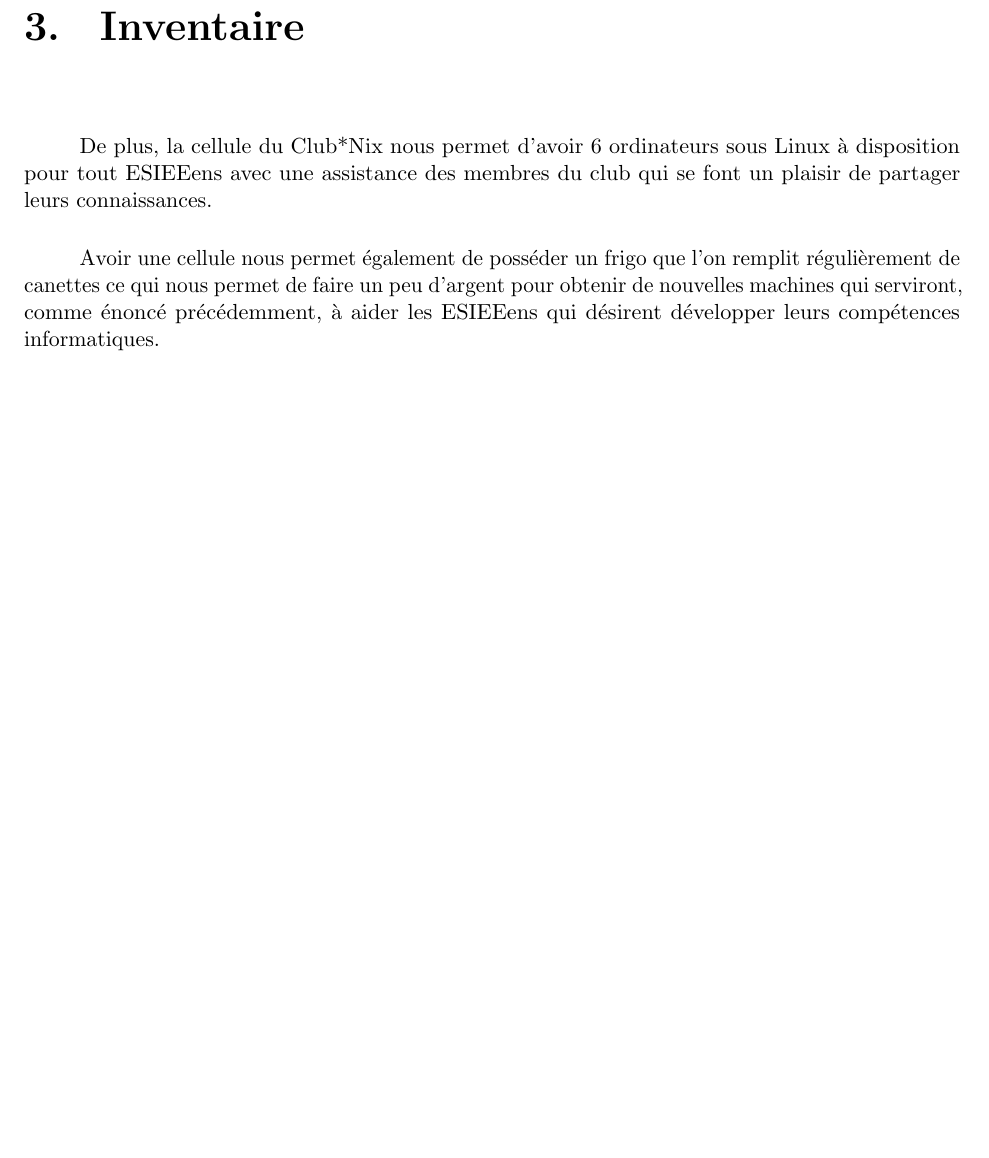
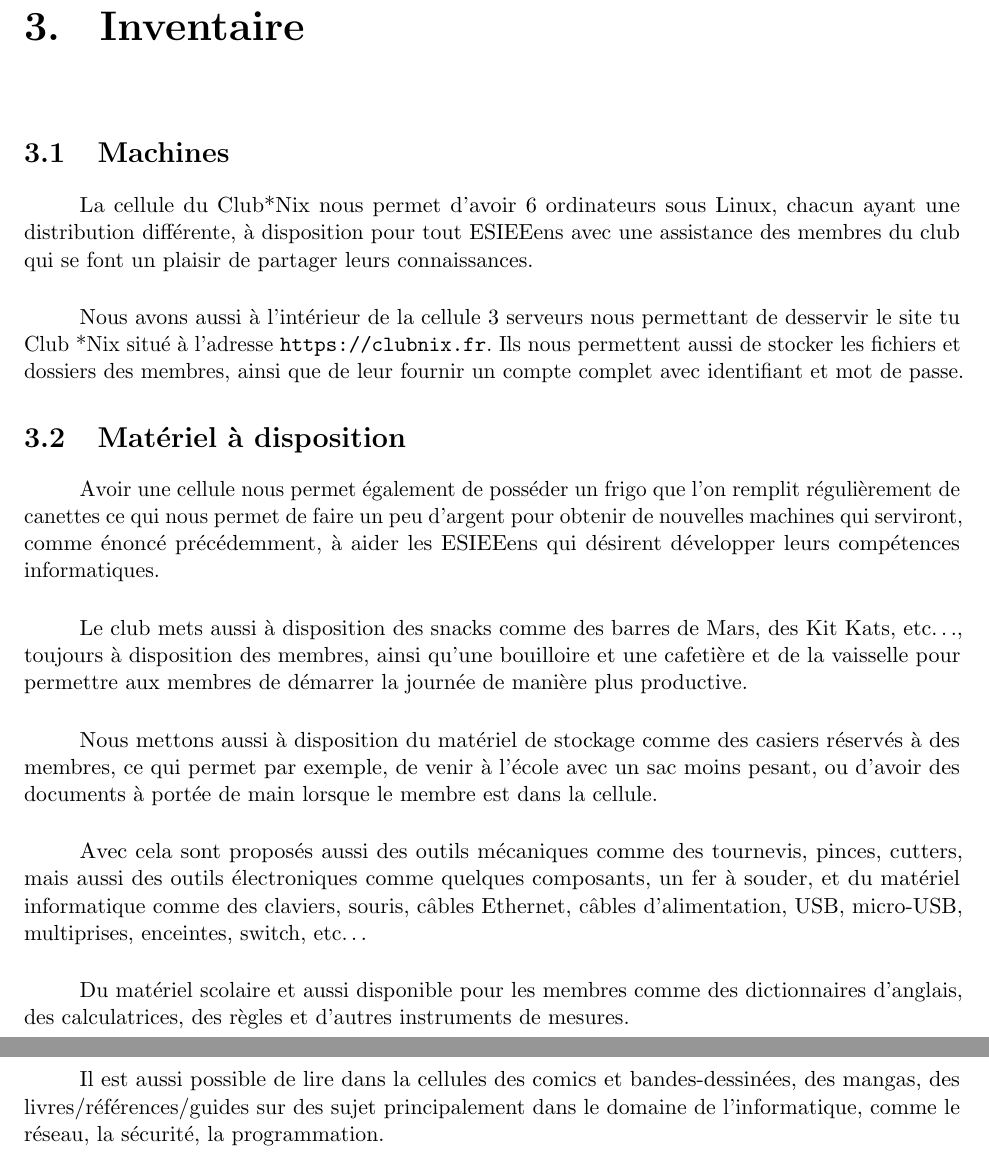
Before and after one commit to ClubNix/Cell-Hope, a LaTeX document (rapport.tex): part of page 8 of 8 before the commit and two parts of pages 8 and 9 of 9 after it, the two joined at a grey line, cut so that both start at the same text, the shorter picture padded with empty space. Compiled offline with pdfLaTeX.

Commit message:
Adding "Machines" and "Matérielé sections in "Inventaire" part

```diff
--- a/rapport.tex
+++ b/rapport.tex
@@ -2,6 +2,7 @@
 
 \usepackage[utf8]{inputenc}
 \usepackage[french]{babel}
+\usepackage[hidelinks]{hyperref}
 \usepackage{fullpage}
 \usepackage{amsmath}
 \usepackage{microtype}
@@ -45,10 +46,21 @@ associés à l'ESIEE ou internes au Club*Nix.
 
 \chapter{Inventaire}
 
+\section{Machines}
+
 % Again, this is an intro:
-\paragraph{} De plus, la cellule du Club*Nix nous permet d'avoir 6 ordinateurs
-sous Linux à disposition pour tout ESIEEens avec une assistance des membres du
-club qui se font un plaisir de partager leurs connaissances.
+\paragraph{} La cellule du Club*Nix nous permet d'avoir 6 ordinateurs sous
+Linux, chacun ayant une distribution différente, à disposition pour tout
+ESIEEens avec une assistance des membres du club qui se font un plaisir de
+partager leurs connaissances.
+
+\paragraph{} Nous avons aussi à l'intérieur de la cellule 3 serveurs nous
+permettant de desservir le site tu Club *Nix situé à l'adresse
+\url{https://clubnix.fr}. Ils nous permettent aussi de stocker les fichiers et
+dossiers des membres, ainsi que de leur fournir un compte complet avec
+identifiant et mot de passe.
+
+\section{Matériel à disposition}
 
 % This however, is an intro:
 \paragraph{} Avoir une cellule nous permet également de posséder un frigo que
@@ -57,4 +69,31 @@ d'argent pour obtenir de nouvelles machines qui serviront, comme énoncé
 précédemment, à aider les ESIEEens qui désirent développer leurs compétences
 informatiques.
 
+\paragraph{} Le club mets aussi à disposition des snacks comme des barres de
+Mars, des Kit Kats, etc\ldots, toujours à disposition des membres, ainsi qu'une
+bouilloire et une cafetière et de la vaisselle pour permettre aux membres de
+démarrer la journée de manière plus productive.
+
+\paragraph{} Nous mettons aussi à disposition du matériel de stockage comme des
+casiers réservés à des membres, ce qui permet par exemple, de venir à l'école
+avec un sac moins pesant, ou d'avoir des documents à portée de main lorsque le
+membre est dans la cellule.
+
+\paragraph{} Avec cela sont proposés aussi des outils mécaniques comme des
+tournevis, pinces, cutters, mais aussi des outils électroniques comme quelques
+composants, un fer à souder, et du matériel informatique comme des claviers,
+souris, câbles Ethernet, câbles d'alimentation, USB, micro-USB, multiprises,
+enceintes, switch, etc\ldots
+
+\paragraph{} Du matériel scolaire et aussi disponible pour les membres comme
+des dictionnaires d'anglais, des calculatrices, des règles et d'autres
+instruments de mesures.
+
+\paragraph{} Il est aussi possible de lire dans la cellules des comics et
+bandes-dessinées, des mangas, des livres/références/guides sur des sujet
+principalement dans le domaine de l'informatique, comme le réseau, la sécurité,
+la programmation.
+
 \end{document}
+
+% vim: spell : spelllang=fr
```
Also changed, not shown: rapport.pdf, rapport.tex (2 more changed lines).
